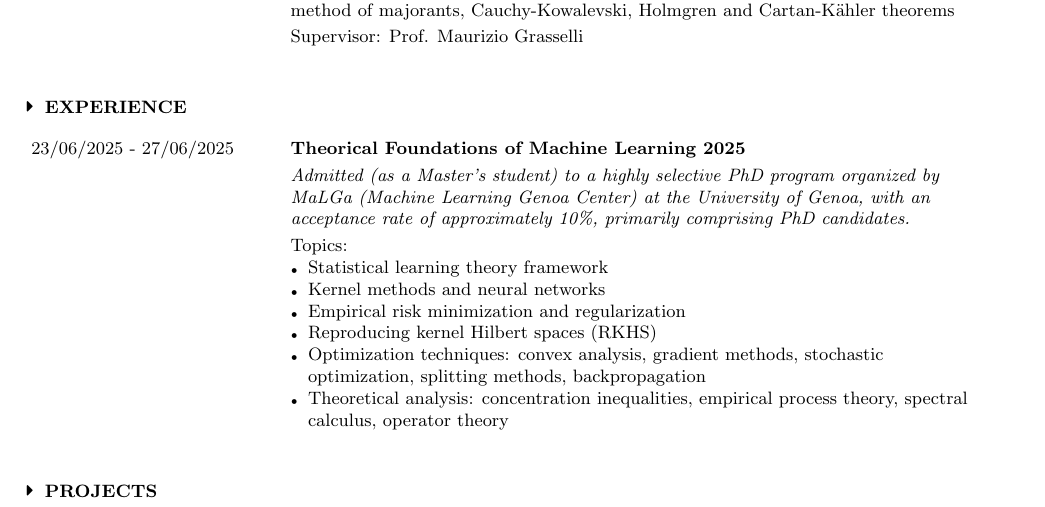
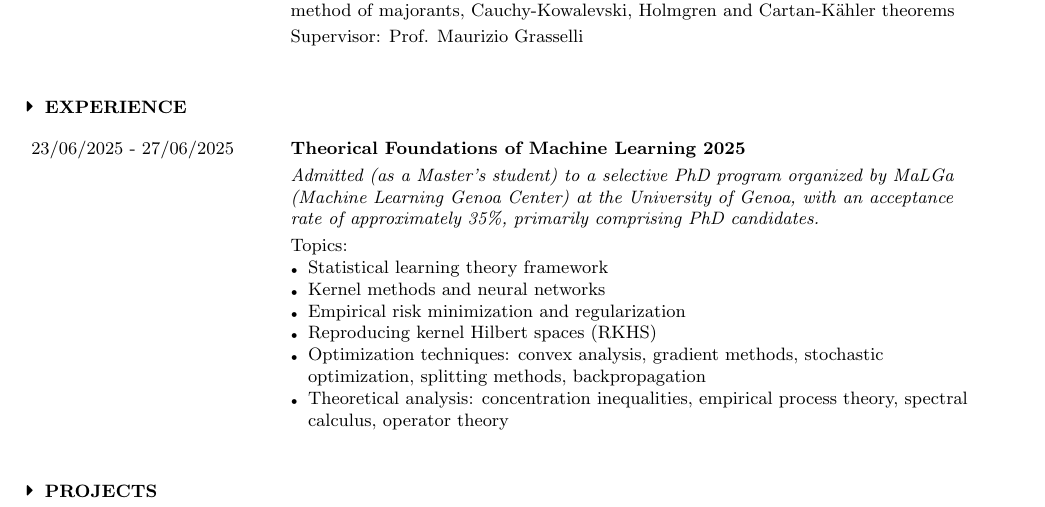
Before and after one commit to alessandropedone/cv, a LaTeX CV (cv.tex): part of page 1 of 3, cut so that both start at the same text. Compiled offline with pdfLaTeX.

Commit message:
correction

```diff
--- a/cv.tex
+++ b/cv.tex
@@ -112,9 +112,9 @@
         %             \item Stochastic processes and computational efficiency
         %         \end{itemize}\\
         23/06/2025 - 27/06/2025 & \textbf{Theorical Foundations of Machine Learning 2025} \\
-        & \textit{Admitted (as a Master's student) to a highly selective PhD program organized
+        & \textit{Admitted (as a Master's student) to a selective PhD program organized
             by MaLGa (Machine Learning Genoa Center) at the University of Genoa,
-            with an acceptance rate of approximately 10\%, primarily comprising PhD candidates.} \\
+            with an acceptance rate of approximately 35\%, primarily comprising PhD candidates.} \\
         & Topics:
         \begin{itemize}[leftmargin=*,nosep,label={\tiny$\bullet$}]
             \item Statistical learning theory framework
```
